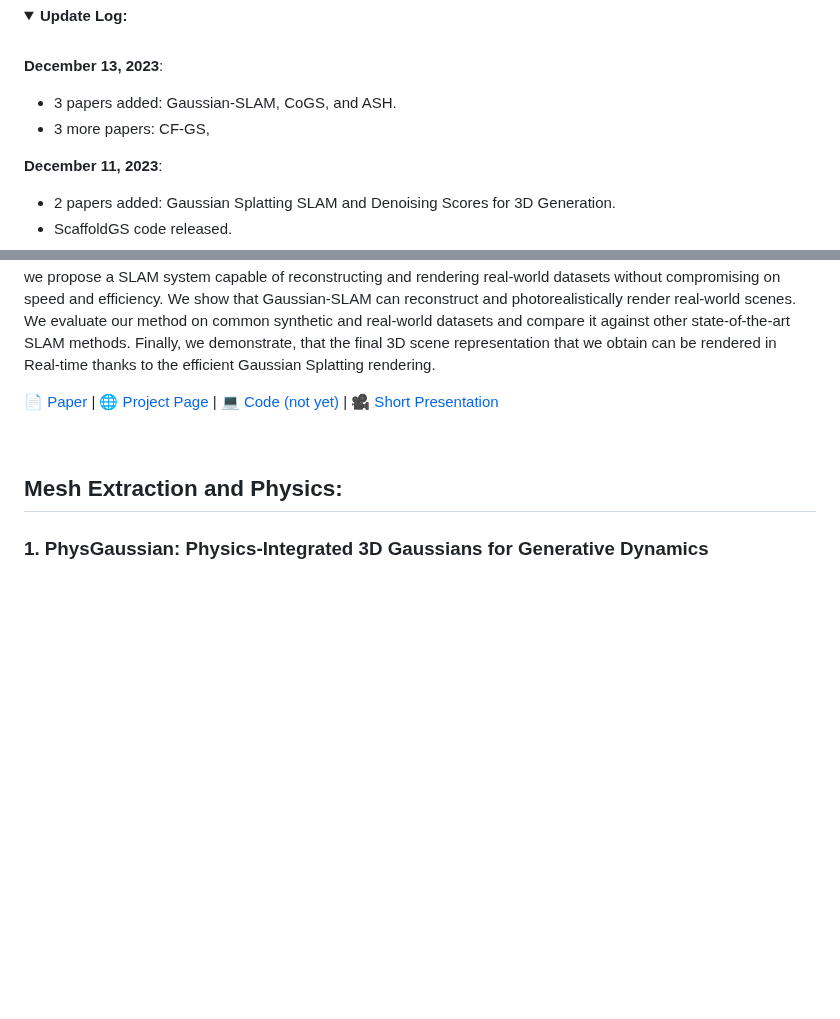
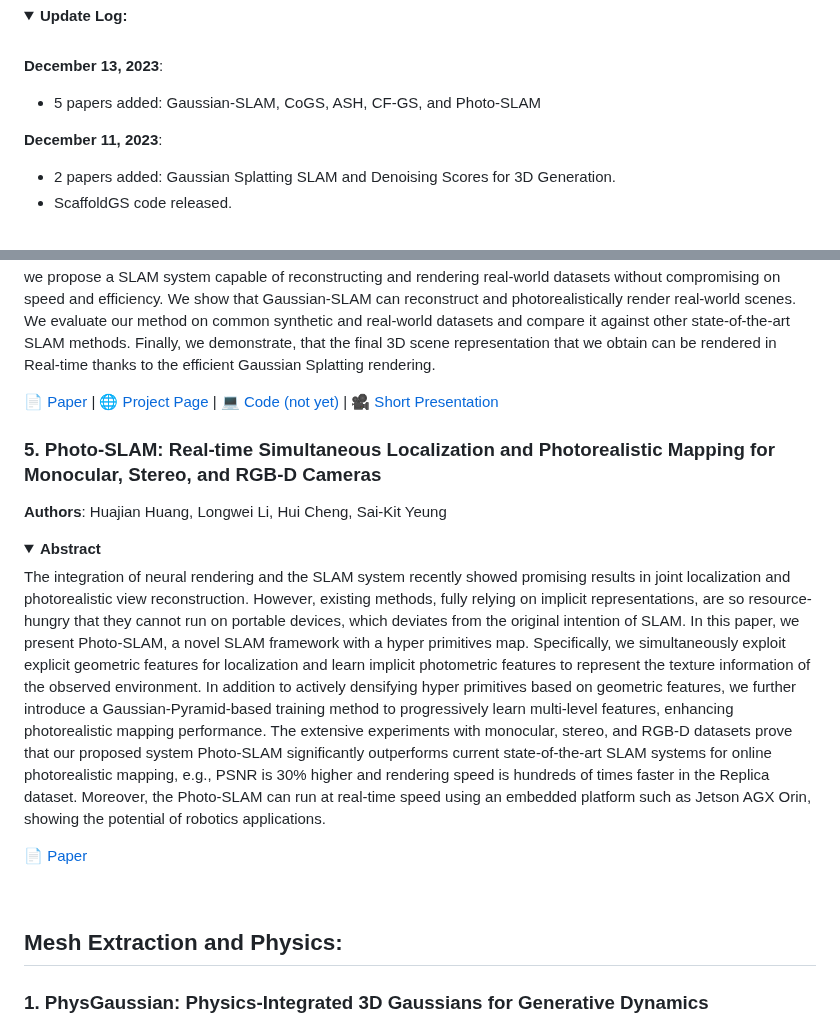
Before and after one commit to MrNeRF/awesome-3D-gaussian-splatting, a Markdown page: README.md, 2 parts joined by grey strips. Drawn GitHub-style; folded sections open; blank space fills up the shorter version.

Commit message:
Photo-SLAM

```diff
--- a/README.md
+++ b/README.md
@@ -34,9 +34,7 @@ A curated list of papers and open-source resources focused on 3D Gaussian Splatt
 <br>
 
  **December 13, 2023**:
-  - 3 papers added: Gaussian-SLAM, CoGS, and ASH.
-  - 3 more papers: CF-GS,
-
+  - 5 papers added: Gaussian-SLAM, CoGS, ASH, CF-GS, and Photo-SLAM
 
  **December 11, 2023**:
   - 2 papers added: Gaussian Splatting SLAM and Denoising Scores for 3D Generation.
@@ -689,6 +687,16 @@ We show that Gaussian-SLAM can reconstruct and photorealistically render real-wo
 
  [📄 Paper](https://ivi.fnwi.uva.nl/cv/paper/GaussianSLAM.pdf) | [🌐 Project Page](https://vladimiryugay.github.io/gaussian_slam/) | [💻 Code (not yet)](https://github.com/VladimirYugay/Gaussian-SLAM) | [🎥 Short Presentation](https://www.youtube.com/watch?v=RZK1o_ija7M)
 
+### 5. Photo-SLAM: Real-time Simultaneous Localization and Photorealistic Mapping for Monocular, Stereo, and RGB-D Cameras
+**Authors**: Huajian Huang, Longwei Li, Hui Cheng, Sai-Kit Yeung
+
+<details span>
+<summary><b>Abstract</b></summary>
+The integration of neural rendering and the SLAM system recently showed promising results in joint localization and photorealistic view reconstruction. However, existing methods, fully relying on implicit representations, are so resource-hungry that they cannot run on portable devices, which deviates from the original intention of SLAM. In this paper, we present Photo-SLAM, a novel SLAM framework with a hyper primitives map. Specifically, we simultaneously exploit explicit geometric features for localization and learn implicit photometric features to represent the texture information of the observed environment. In addition to actively densifying hyper primitives based on geometric features, we further introduce a Gaussian-Pyramid-based training method to progressively learn multi-level features, enhancing photorealistic mapping performance. The extensive experiments with monocular, stereo, and RGB-D datasets prove that our proposed system Photo-SLAM significantly outperforms current state-of-the-art SLAM systems for online photorealistic mapping, e.g., PSNR is 30% higher and rendering speed is hundreds of times faster in the Replica dataset. Moreover, the Photo-SLAM can run at real-time speed using an embedded platform such as Jetson AGX Orin, showing the potential of robotics applications.
+</details>
+
+ [📄 Paper](https://arxiv.org/pdf/2311.16728.pdf)
+
 <br>
 
 ## Mesh Extraction and Physics:
```
